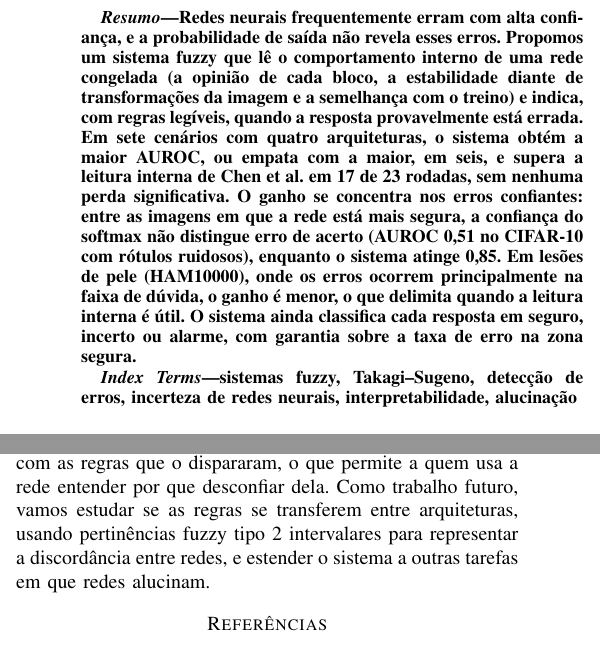
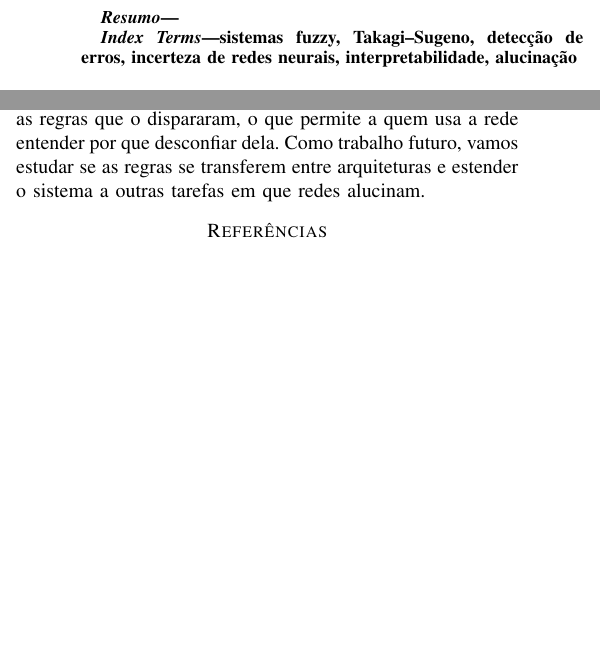
Before and after one commit to matheusbuttow/incerteza_fuzzy, a LaTeX paper (artigo_ijcnn/main_pt_arquivo_unico.tex): two parts of the columns of pages 1 and 6 of 7, joined at a grey line, cut at the place of the change, the shorter picture padded with empty space. Compiled offline with pdfLaTeX.

Commit message:
Artigo: resumo esvaziado; tiradas menções a fuzzy tipo 2 e Wang-Mendel
Co-Authored-By: Claude Opus 5.5 <noreply@anthropic.com>
Claude-Session: https://claude.ai/code/session_01GhYomwXumwZTibuwkSiQop

```diff
--- a/artigo_ijcnn/main_pt_arquivo_unico.tex
+++ b/artigo_ijcnn/main_pt_arquivo_unico.tex
@@ -302,14 +301,6 @@ que Lê o Comportamento Interno de Redes Neurais para Detectar seus Erros}
 \maketitle
 
 \begin{abstract}
-Redes neurais frequentemente erram com alta confiança, e a probabilidade de saída não revela esses erros. Propomos um sistema fuzzy que lê
-o comportamento interno de uma rede congelada (a opinião de cada bloco, a estabilidade diante de transformações da imagem e a semelhança
-com o treino) e indica, com regras legíveis, quando a resposta provavelmente está errada. Em sete cenários com quatro arquiteturas, o
-sistema obtém a maior AUROC, ou empata com a maior, em seis, e supera a leitura interna de Chen et al.\ em 17 de 23 rodadas, sem nenhuma
-perda significativa. O ganho se concentra nos erros confiantes: entre as imagens em que a rede está mais segura, a confiança do softmax não
-distingue erro de acerto (AUROC 0,51 no CIFAR-10 com rótulos ruidosos), enquanto o sistema atinge 0,85. Em lesões de pele (HAM10000), onde
-os erros ocorrem principalmente na faixa de dúvida, o ganho é menor, o que delimita quando a leitura interna é útil. O sistema ainda
-classifica cada resposta em seguro, incerto ou alarme, com garantia sobre a taxa de erro na zona segura.
 \end{abstract}
 
 \begin{IEEEkeywords}
@@ -747,8 +738,7 @@ Por fim, o sistema foi treinado e testado na mesma rede; se as regras valem para
 Mostramos que um sistema fuzzy simples, com uma dúzia de regras sobre o comportamento interno da rede, detecta quando uma rede congelada
 alucina tão bem quanto os melhores detectores caixa-preta, e melhor que a confiança da própria rede quando essa confiança mais engana.
 Cada alerta vem com as regras que o dispararam, o que permite a quem usa a rede entender por que desconfiar dela.
-Como trabalho futuro, vamos estudar se as regras se transferem entre arquiteturas, usando pertinências fuzzy tipo 2 intervalares para
-representar a discordância entre redes, e estender o sistema a outras tarefas em que redes alucinam.
+Como trabalho futuro, vamos estudar se as regras se transferem entre arquiteturas e estender o sistema a outras tarefas em que redes alucinam.
 
 % Duplo-cego: sem agradecimentos na submissão.
 % \section*{Agradecimentos}
```
Also changed, not shown: artigo_ijcnn/main_pt.tex (+3 -12 lines), artigo_ijcnn/main_pt_arquivo_unico.tex (5 more changed lines).
